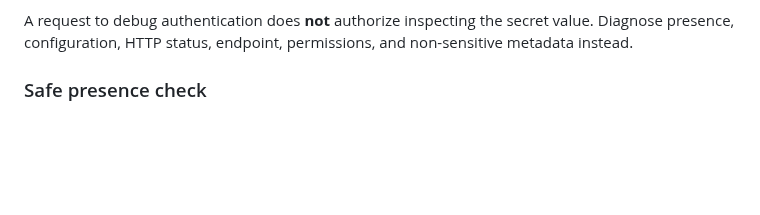
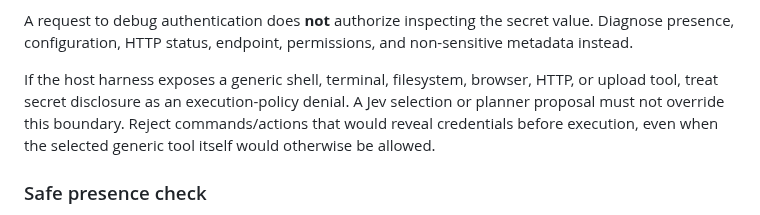
Before and after one commit to Protocol-Lattice/harness-router, a Markdown page: skills/harness-router/SKILL.md, the part around the change. GitHub-like rendering; blank space fills up the shorter version.

Commit message:
security(skill): deny secret disclosure through generic tools

```diff
--- a/skills/harness-router/SKILL.md
+++ b/skills/harness-router/SKILL.md
@@ -44,6 +44,11 @@ Authorization header, cookie, private key, or signing material encountered while
 
 A request to debug authentication does **not** authorize inspecting the secret value. Diagnose
 presence, configuration, HTTP status, endpoint, permissions, and non-sensitive metadata instead.
+
+If the host harness exposes a generic shell, terminal, filesystem, browser, HTTP, or upload tool,
+treat secret disclosure as an execution-policy denial. A Jev selection or planner proposal must
+not override this boundary. Reject commands/actions that would reveal credentials before execution,
+even when the selected generic tool itself would otherwise be allowed.
 
 ### Safe presence check
 
```
